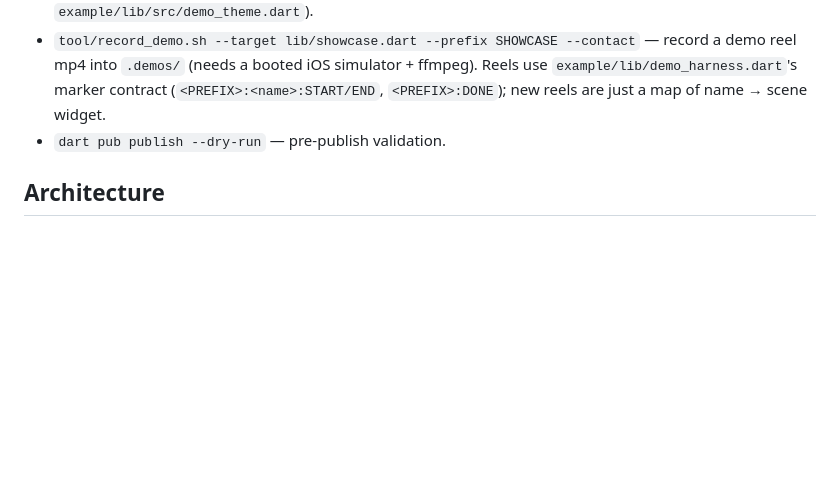
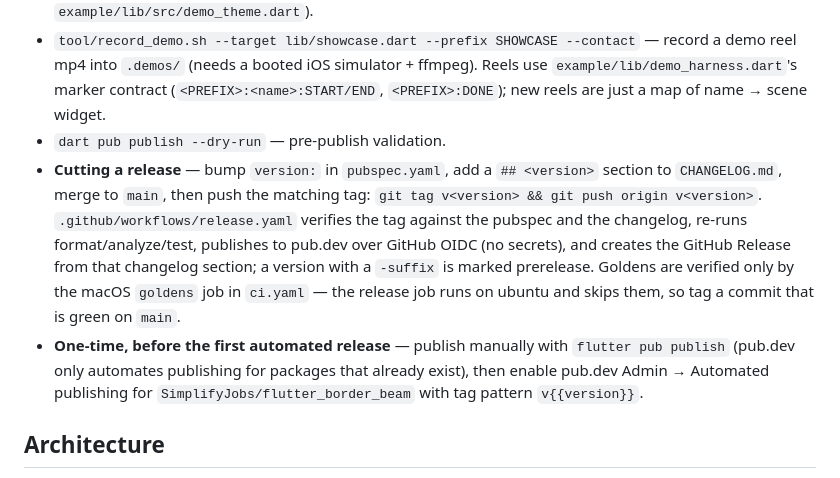
Before and after one commit to SimplifyJobs/flutter_border_beam, a Markdown page: CLAUDE.md, the part around the change. GitHub-like rendering; blank space fills up the shorter version.

Commit message:
docs(claude): describe how a release is cut
Co-Authored-By: Claude Opus 5 (1M context) <noreply@anthropic.com>

```diff
--- a/CLAUDE.md
+++ b/CLAUDE.md
@@ -14,6 +14,8 @@ Flutter package: animated border beam effects. A faithful port of the
 - `cd example && flutter run` — demo gallery app (React-demo-styled; tokens in `example/lib/src/demo_theme.dart`).
 - `tool/record_demo.sh --target lib/showcase.dart --prefix SHOWCASE --contact` — record a demo reel mp4 into `.demos/` (needs a booted iOS simulator + ffmpeg). Reels use `example/lib/demo_harness.dart`'s marker contract (`<PREFIX>:<name>:START/END`, `<PREFIX>:DONE`); new reels are just a map of name → scene widget.
 - `dart pub publish --dry-run` — pre-publish validation.
+- **Cutting a release** — bump `version:` in `pubspec.yaml`, add a `## <version>` section to `CHANGELOG.md`, merge to `main`, then push the matching tag: `git tag v<version> && git push origin v<version>`. `.github/workflows/release.yaml` verifies the tag against the pubspec and the changelog, re-runs format/analyze/test, publishes to pub.dev over GitHub OIDC (no secrets), and creates the GitHub Release from that changelog section; a version with a `-suffix` is marked prerelease. Goldens are verified only by the macOS `goldens` job in `ci.yaml` — the release job runs on ubuntu and skips them, so tag a commit that is green on `main`.
+- **One-time, before the first automated release** — publish manually with `flutter pub publish` (pub.dev only automates publishing for packages that already exist), then enable pub.dev Admin → Automated publishing for `SimplifyJobs/flutter_border_beam` with tag pattern `v{{version}}`.
 
 ## Architecture
 
```
